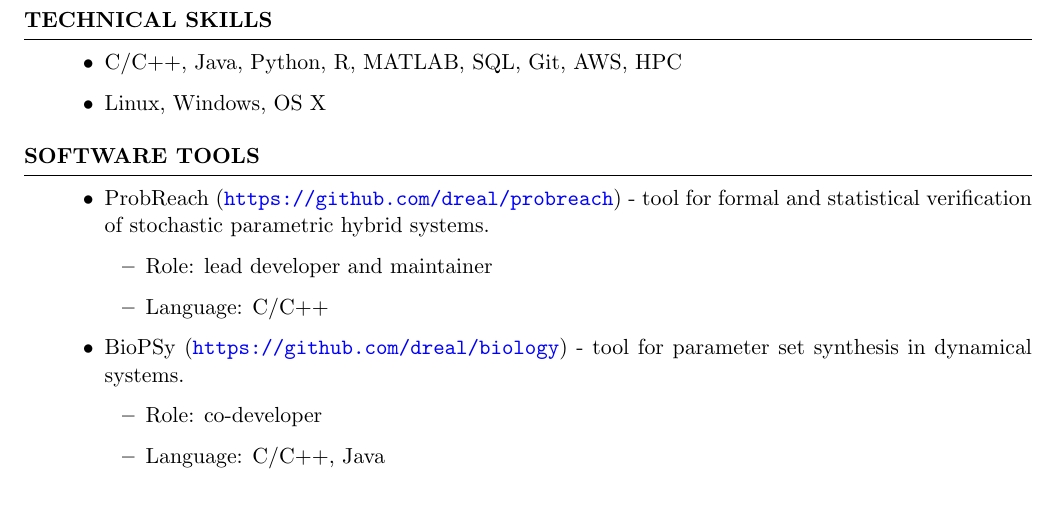
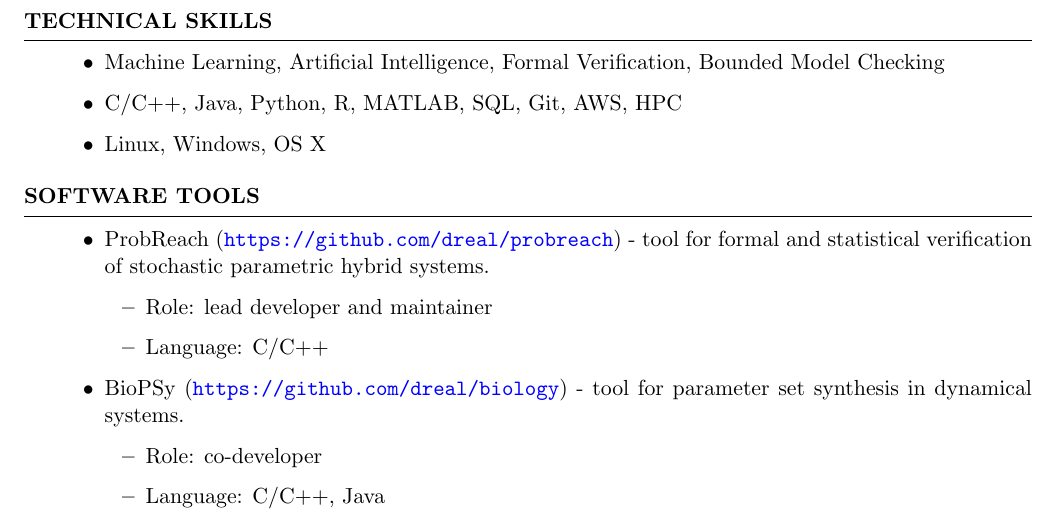
Before and after one commit to shmarovfedor/shmarovfedor.github.io, a LaTeX CV (cv/fedor-shmarov-cv.tex): part of page 3 of 3, cut so that both start at the same text. Compiled offline with pdfLaTeX.

Commit message:
updated cv

```diff
--- a/cv/fedor-shmarov-cv.tex
+++ b/cv/fedor-shmarov-cv.tex
@@ -274,6 +278,7 @@ B.Sc. (with Honours) in Information Science and Computer Technology \\
 
 \begin{rSection}{Technical Skills}
 \begin{itemize}
+	\item Machine Learning, Artificial Intelligence, Formal Verification, Bounded Model Checking
 	\item C/C++, Java, Python, R, MATLAB, SQL, Git, AWS, HPC
 	\item Linux, Windows, OS X
 \end{itemize}
```
Also changed, not shown: cv/fedor-shmarov-cv.pdf, cv/fedor-shmarov-cv.tex (4 more changed lines), 1 other file.
